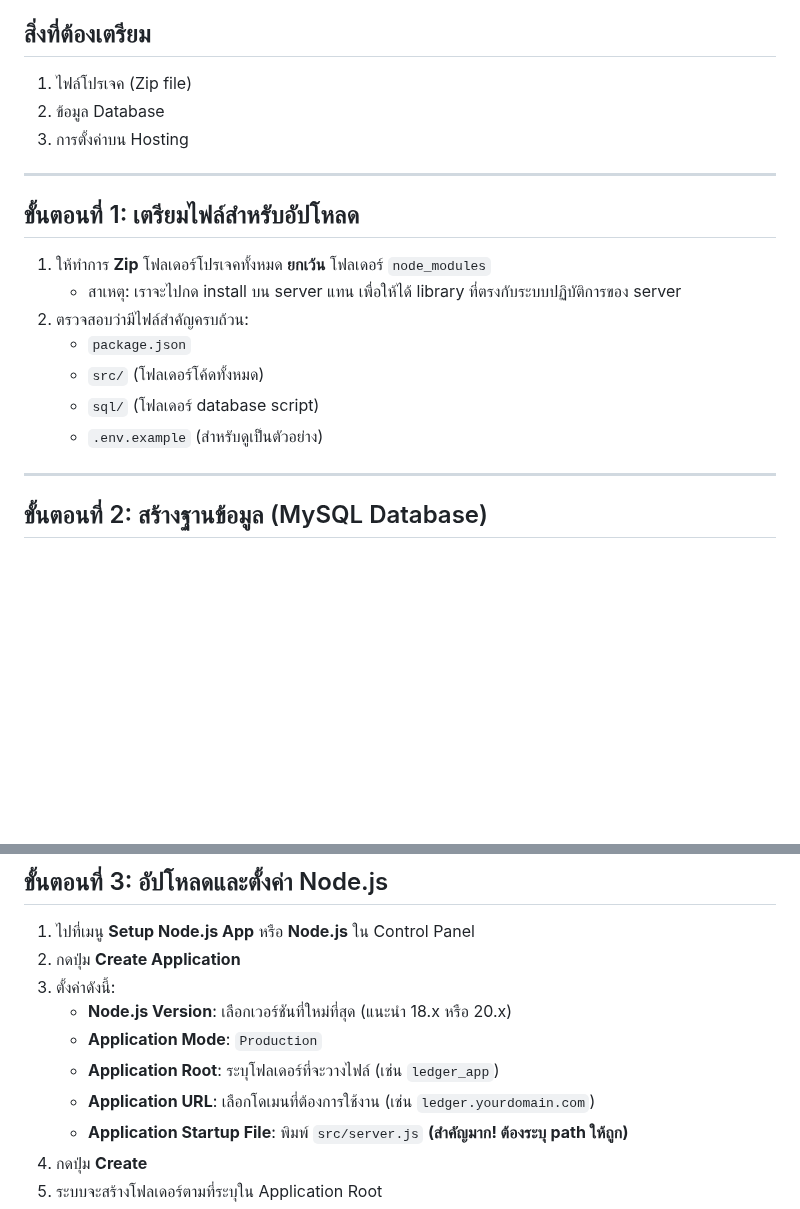
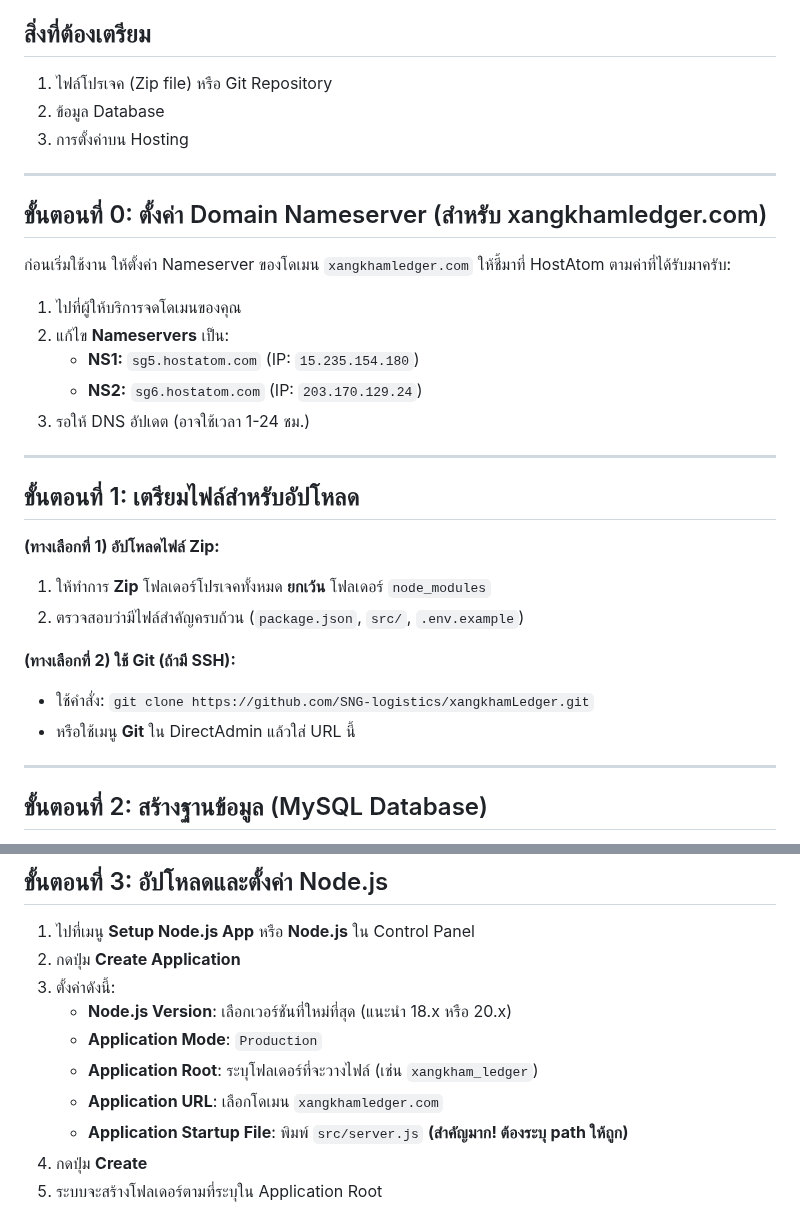
Before and after one commit to SNG-logistics/xangkhamLedger, a Markdown page: HOSTATOM_DEPLOYMENT.md, 2 parts joined by grey strips. GitHub-like rendering; blank space fills up the shorter version.

Commit message:
Update deployment guide

```diff
--- a/HOSTATOM_DEPLOYMENT.md
+++ b/HOSTATOM_DEPLOYMENT.md
@@ -3,21 +3,33 @@
 คู่มือนี้จะแนะนำขั้นตอนการนำระบบ **XANGKHAM Ledger** ขึ้นใช้งานจริงบน HostAtom (หรือ Hosting อื่นๆ ที่ใช้ DirectAdmin / Plesk ที่รองรับ Node.js)
 
 ## สิ่งที่ต้องเตรียม
-1. ไฟล์โปรเจค (Zip file)
+1. ไฟล์โปรเจค (Zip file) หรือ Git Repository
 2. ข้อมูล Database
 3. การตั้งค่าบน Hosting
 
 ---
 
+## ขั้นตอนที่ 0: ตั้งค่า Domain Nameserver (สำหรับ xangkhamledger.com)
+
+ก่อนเริ่มใช้งาน ให้ตั้งค่า Nameserver ของโดเมน `xangkhamledger.com` ให้ชี้มาที่ HostAtom ตามค่าที่ได้รับมาครับ:
+
+1. ไปที่ผู้ให้บริการจดโดเมนของคุณ
+2. แก้ไข **Nameservers** เป็น:
+   - **NS1:** `sg5.hostatom.com` (IP: `15.235.154.180`)
+   - **NS2:** `sg6.hostatom.com` (IP: `203.170.129.24`)
+3. รอให้ DNS อัปเดต (อาจใช้เวลา 1-24 ชม.)
+
+---
+
 ## ขั้นตอนที่ 1: เตรียมไฟล์สำหรับอัปโหลด
 
+**(ทางเลือกที่ 1) อัปโหลดไฟล์ Zip:**
 1. ให้ทำการ **Zip** โฟลเดอร์โปรเจคทั้งหมด **ยกเว้น** โฟลเดอร์ `node_modules`
-   - สาเหตุ: เราจะไปกด install บน server แทน เพื่อให้ได้ library ที่ตรงกับระบบปฏิบัติการของ server
-2. ตรวจสอบว่ามีไฟล์สำคัญครบถ้วน:
-   - `package.json`
-   - `src/` (โฟลเดอร์โค้ดทั้งหมด)
-   - `sql/` (โฟลเดอร์ database script)
-   - `.env.example` (สำหรับดูเป็นตัวอย่าง)
+2. ตรวจสอบว่ามีไฟล์สำคัญครบถ้วน (`package.json`, `src/`, `.env.example`)
+
+**(ทางเลือกที่ 2) ใช้ Git (ถ้ามี SSH):**
+- ใช้คำสั่ง: `git clone https://github.com/SNG-logistics/xangkhamLedger.git`
+- หรือใช้เมนู **Git** ใน DirectAdmin แล้วใส่ URL นี้
 
 ---
 
@@ -43,8 +55,8 @@
 3. ตั้งค่าดังนี้:
    - **Node.js Version**: เลือกเวอร์ชันที่ใหม่ที่สุด (แนะนำ 18.x หรือ 20.x)
    - **Application Mode**: `Production`
-   - **Application Root**: ระบุโฟลเดอร์ที่จะวางไฟล์ (เช่น `ledger_app`)
-   - **Application URL**: เลือกโดเมนที่ต้องการใช้งาน (เช่น `ledger.yourdomain.com`)
+   - **Application Root**: ระบุโฟลเดอร์ที่จะวางไฟล์ (เช่น `xangkham_ledger`)
+   - **Application URL**: เลือกโดเมน `xangkhamledger.com`
    - **Application Startup File**: พิมพ์ `src/server.js` **(สำคัญมาก! ต้องระบุ path ให้ถูก)**
 4. กดปุ่ม **Create**
 5. ระบบจะสร้างโฟลเดอร์ตามที่ระบุใน Application Root
```
